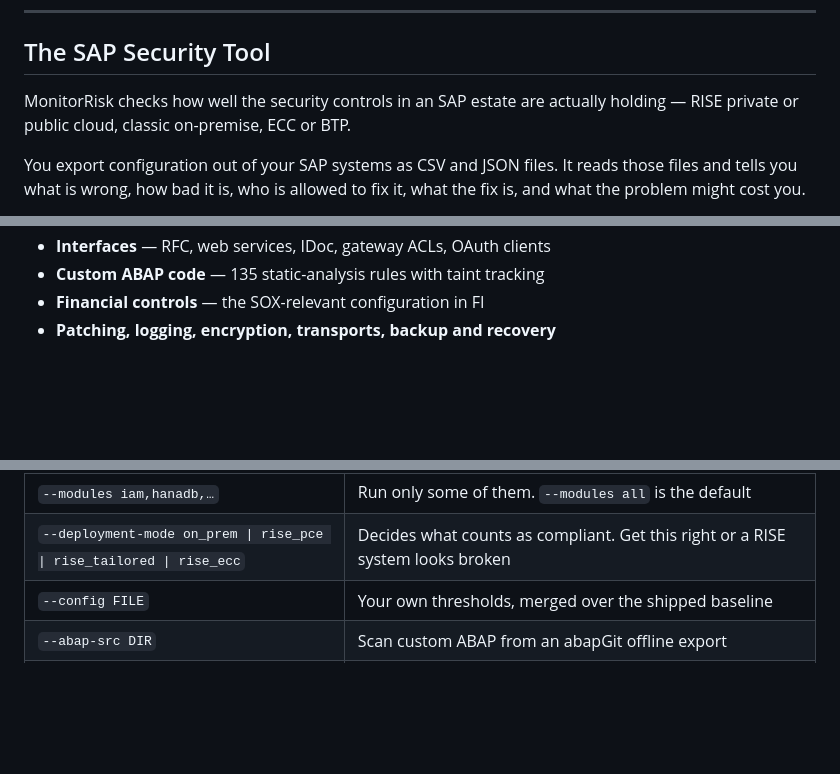
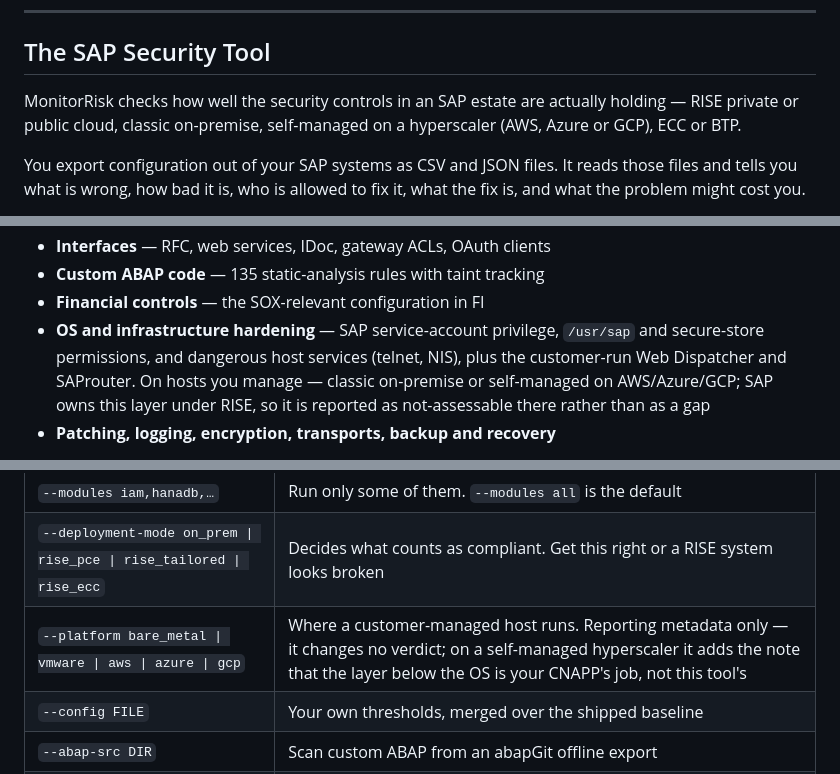
Before and after one commit to Krishcalin/SAP-S4HANA-RISE-Security-Scanner, a Markdown page: README.md, 3 parts joined by grey strips. Drawn GitHub-style; blank space fills up the shorter version.

```diff
--- a/README.md
+++ b/README.md
@@ -19,7 +19,8 @@
 ## The SAP Security Tool
 
 MonitorRisk checks how well the security controls in an SAP estate are actually
-holding — RISE private or public cloud, classic on-premise, ECC or BTP.
+holding — RISE private or public cloud, classic on-premise, self-managed on a
+hyperscaler (AWS, Azure or GCP), ECC or BTP.
 
 You export configuration out of your SAP systems as CSV and JSON files. It reads
 those files and tells you what is wrong, how bad it is, who is allowed to fix it,
@@ -89,6 +90,11 @@ The areas covered:
 - **Interfaces** — RFC, web services, IDoc, gateway ACLs, OAuth clients
 - **Custom ABAP code** — 135 static-analysis rules with taint tracking
 - **Financial controls** — the SOX-relevant configuration in FI
+- **OS and infrastructure hardening** — SAP service-account privilege, `/usr/sap`
+  and secure-store permissions, and dangerous host services (telnet, NIS), plus
+  the customer-run Web Dispatcher and SAProuter. On hosts you manage — classic
+  on-premise or self-managed on AWS/Azure/GCP; SAP owns this layer under RISE, so
+  it is reported as not-assessable there rather than as a gap
 - **Patching, logging, encryption, transports, backup and recovery**
 
 Findings are mapped to ISO 27001, NIST 800-53, NIST CSF, CIS Controls, DORA,
@@ -135,6 +141,7 @@ The console shows the same ranking on the run page, as a table.
 | `--severity CRITICAL \| HIGH \| …` | What to list. It never changes what was *found* — the scores and the money are always computed on everything |
 | `--modules iam,hanadb,…` | Run only some of them. `--modules all` is the default |
 | `--deployment-mode on_prem \| rise_pce \| rise_tailored \| rise_ecc` | Decides what counts as compliant. Get this right or a RISE system looks broken |
+| `--platform bare_metal \| vmware \| aws \| azure \| gcp` | Where a customer-managed host runs. Reporting metadata only — it changes no verdict; on a self-managed hyperscaler it adds the note that the layer below the OS is your CNAPP's job, not this tool's |
 | `--config FILE` | Your own thresholds, merged over the shipped baseline |
 | `--abap-src DIR` | Scan custom ABAP from an abapGit offline export |
 | `--cap-src DIR` | Scan a CAP project's `xs-security.json` and CDS model |
```
Also changed, not shown: docs/NETWEAVER_75_COVERAGE.md (+45 -36 lines).
